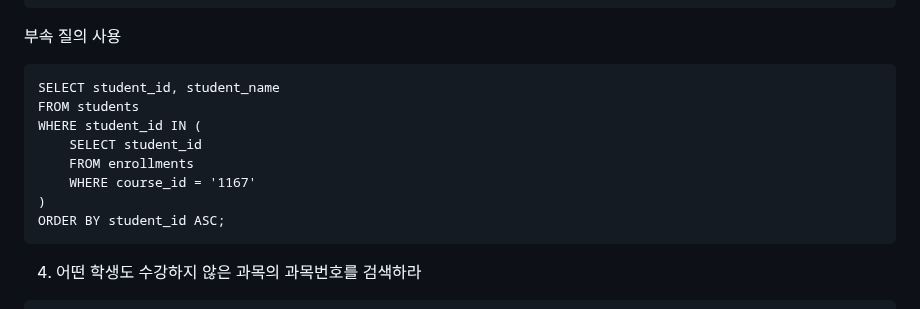
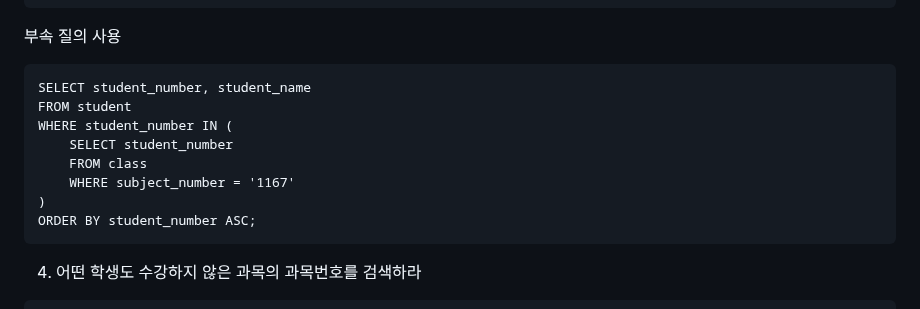
Before and after one commit to skcy1515/Study-Log, a Markdown page: CS 지식/데이터베이스/데이터 조작어 (DML).md, the part around the change. GitHub-like rendering.

````diff
--- a/CS 지식/데이터베이스/데이터 조작어 (DML).md
+++ b/CS 지식/데이터베이스/데이터 조작어 (DML).md
@@ -358,14 +358,14 @@ ORDER BY student.student_number ASC;
 
 부속 질의 사용
 ```
-SELECT student_id, student_name
-FROM students
-WHERE student_id IN (
-    SELECT student_id
-    FROM enrollments
-    WHERE course_id = '1167'
+SELECT student_number, student_name
+FROM student
+WHERE student_number IN (
+    SELECT student_number
+    FROM class
+    WHERE subject_number = '1167'
 )
-ORDER BY student_id ASC;
+ORDER BY student_number ASC;
 ```
 
 4. 어떤 학생도 수강하지 않은 과목의 과목번호를 검색하라
````
